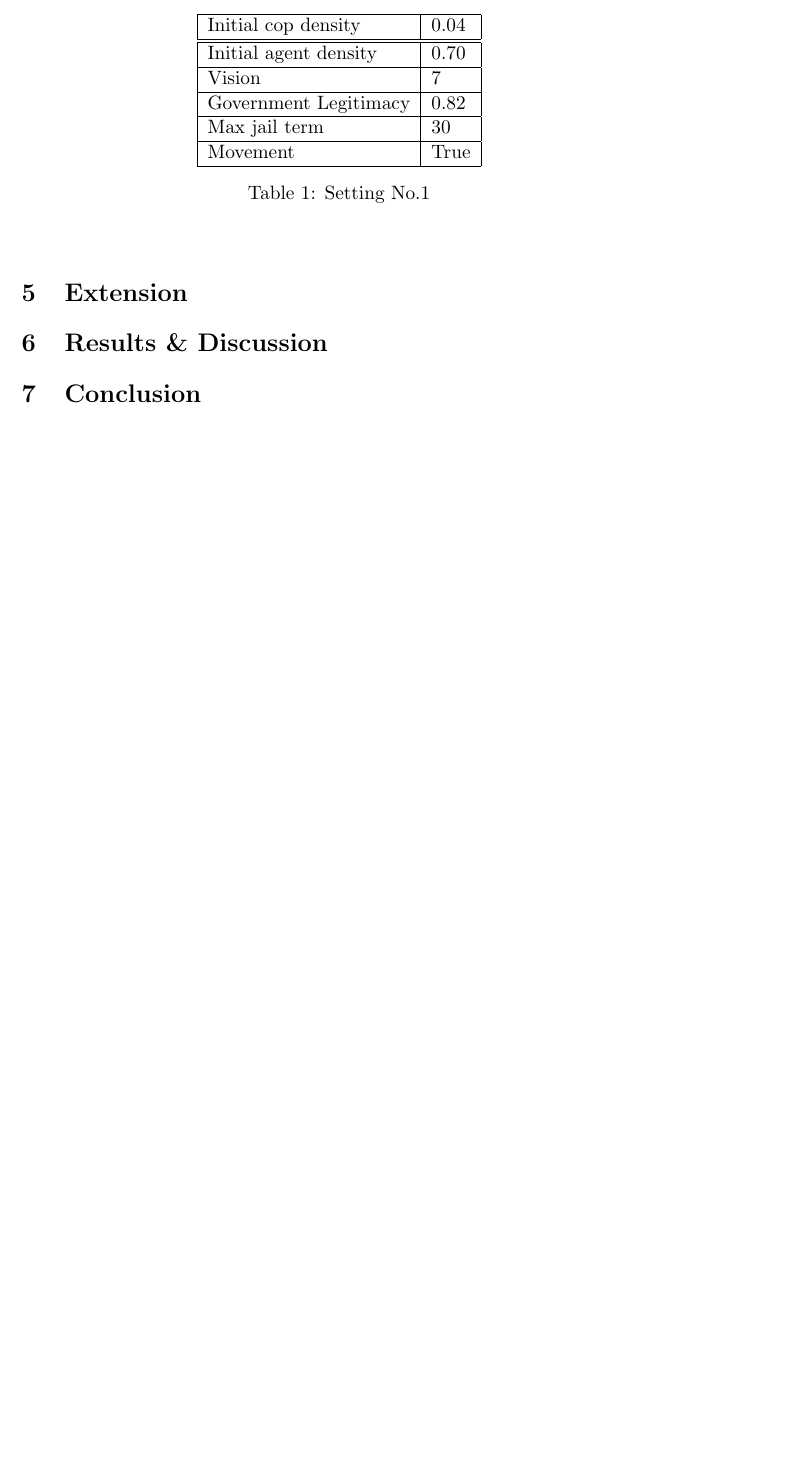
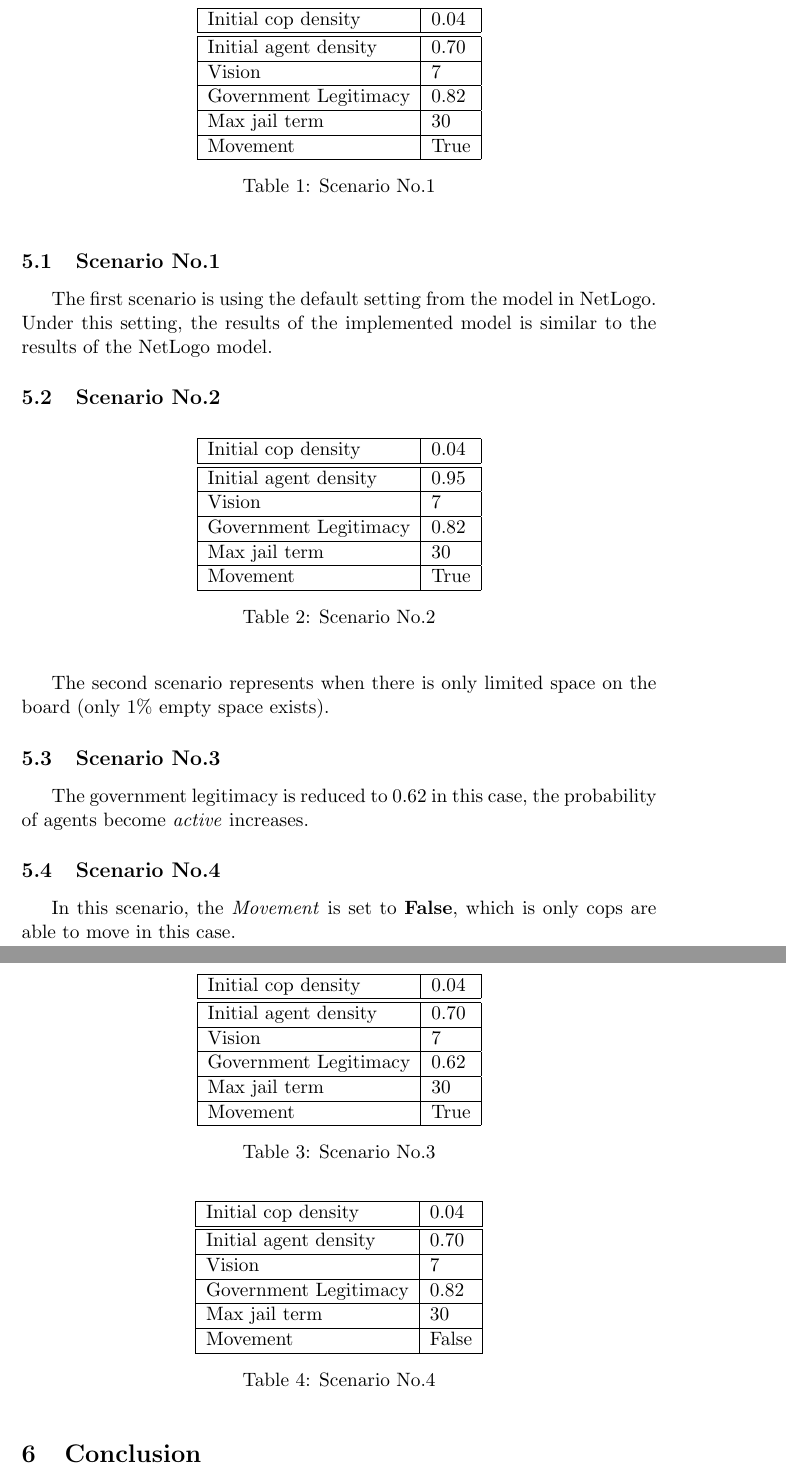
Before and after one commit to zhepingLiu/SWEN90004_assignment2, a LaTeX document (Report/liu_xu_report.tex): part of page 3 of 3 before the commit and two parts of pages 4 and 5 of 5 after it, the two joined at a grey line, cut so that both start at the same text, the shorter picture padded with empty space. Compiled offline with pdfLaTeX.

Commit message:
add different scenarios and some assumptions we made

```diff
--- a/Report/liu_xu_report.tex
+++ b/Report/liu_xu_report.tex
@@ -1,6 +1,8 @@
 \documentclass[11pt]{article}
 \usepackage{indentfirst}
 \usepackage{amsmath}
+\usepackage{graphicx}
+\graphicspath{ {. /images/} }
 
 \title{SWEN90004 Modelling Complex Software System\\
         \textbf{Assignment 2 Report}}
@@ -88 +106,0 @@
-    \begin{table}[h]
@@ -89,3 +116,5 @@
+    \subsection{Scenario No.1}
+     \begin{table}[h]
         \begin{center}
           \begin{tabular}{|l|l|}
           \hline
@@ -102,11 +131,85 @@
             Movement & True \\
           \hline
           \end{tabular}
-          \caption{Setting No.1}\label{table1}
+          \caption{Scenario No.1}\label{table1}
         \end{center}
       \end{table}
+      The first scenario is using the default setting from the model in
+      NetLogo. Under this setting, the results of the implemented model is
+      similar to the results of the NetLogo model.
 
-    \section{Extension}
-    \section{Results \& Discussion}
+      \subsection{Scenario No.2}
+      \begin{table}[h]
+        \begin{center}
+          \begin{tabular}{|l|l|}
+          \hline
+            Initial cop density & 0.04 \\
+          \hline\hline
+            Initial agent density & 0.95 \\
+          \hline
+            Vision & 7 \\
+          \hline
+            Government Legitimacy & 0.82 \\
+          \hline
+            Max jail term & 30 \\
+          \hline
+            Movement & True \\
+          \hline
+          \end{tabular}
+          \caption{Scenario No.2}\label{table2}
+        \end{center}
+      \end{table}
+      The second scenario represents when there is only limited space on the board
+      (only $1\%$ empty space exists).
+
+      \subsection{Scenario No.3}
+      \begin{table}[h]
+        \begin{center}
+          \begin{tabular}{|l|l|}
+          \hline
+            Initial cop density & 0.04 \\
+          \hline\hline
+            Initial agent density & 0.70 \\
+          \hline
+            Vision & 7 \\
+          \hline
+            Government Legitimacy & 0.62 \\
+          \hline
+            Max jail term & 30 \\
+          \hline
+            Movement & True \\
+          \hline
+          \end{tabular}
+          \caption{Scenario No.3}\label{table3}
+        \end{center}
+      \end{table}
+      The government legitimacy is reduced to $0.62$ in this case, the probability
+      of agents become \textit{active} increases.
+
+      \subsection{Scenario No.4}
+      \begin{table}[h]
+        \begin{center}
+          \begin{tabular}{|l|l|}
+          \hline
+            Initial cop density & 0.04 \\
+          \hline\hline
+            Initial agent density & 0.70 \\
+          \hline
+            Vision & 7 \\
+          \hline
+            Government Legitimacy & 0.82 \\
+          \hline
+            Max jail term & 30 \\
+          \hline
+            Movement & False \\
+          \hline
+          \end{tabular}
+          \caption{Scenario No.4}\label{table4}
+        \end{center}
+      \end{table}
+      In this scenario, the \textit{Movement} is set to \textbf{False}, which is
+      only cops are able to move in this case.
+
     \section{Conclusion}
+
 \end{document}
```
Also changed, not shown: Report/__latexindent_temp.tex (+20 -1 lines), Report/liu_xu_report.pdf, Report/liu_xu_report.tex (30 more changed lines), 5 other files.
